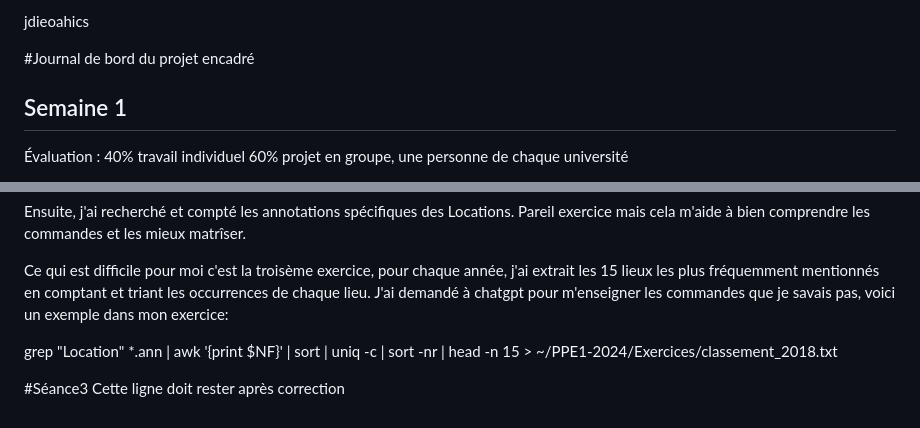
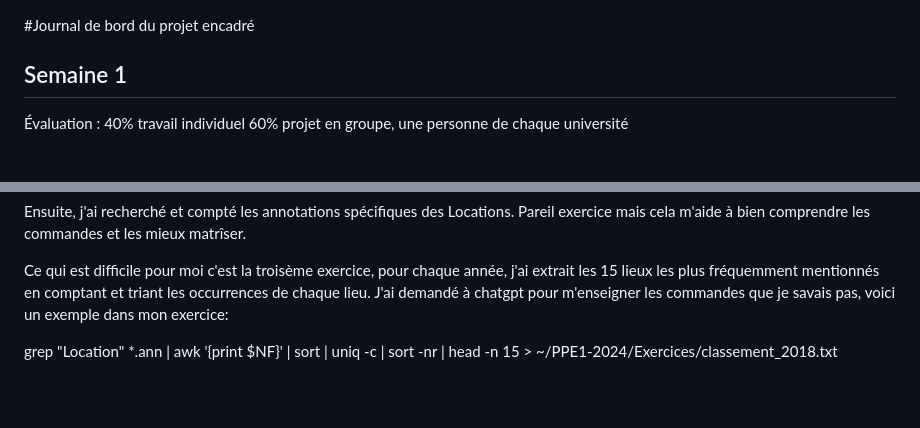
Before and after one commit to Xiaobo33/PPE1-2024, a Markdown page: journal.md, 2 parts joined by grey strips. Drawn GitHub-style; blank space fills up the shorter version.

```diff
--- a/journal.md
+++ b/journal.md
@@ -1,5 +1,3 @@
-jdieoahics
-
 #Journal de bord du projet encadré
 ## Semaine 1
 Évaluation :
@@ -64,6 +62,3 @@ Ensuite, j'ai recherché et compté les annotations spécifiques des Locations.
 Ce qui est difficile pour moi c'est la troisème exercice, pour chaque année, j'ai extrait les 15 lieux les plus fréquemment mentionnés en comptant et triant les occurrences de chaque lieu. J'ai demandé à chatgpt pour m'enseigner les commandes que je savais pas, voici un exemple dans mon exercice:
 
 grep "Location" *.ann | awk '{print $NF}' | sort | uniq -c | sort -nr | head -n 15 > ~/PPE1-2024/Exercices/classement_2018.txt
-
-#Séance3
-Cette ligne doit rester après correction
```
